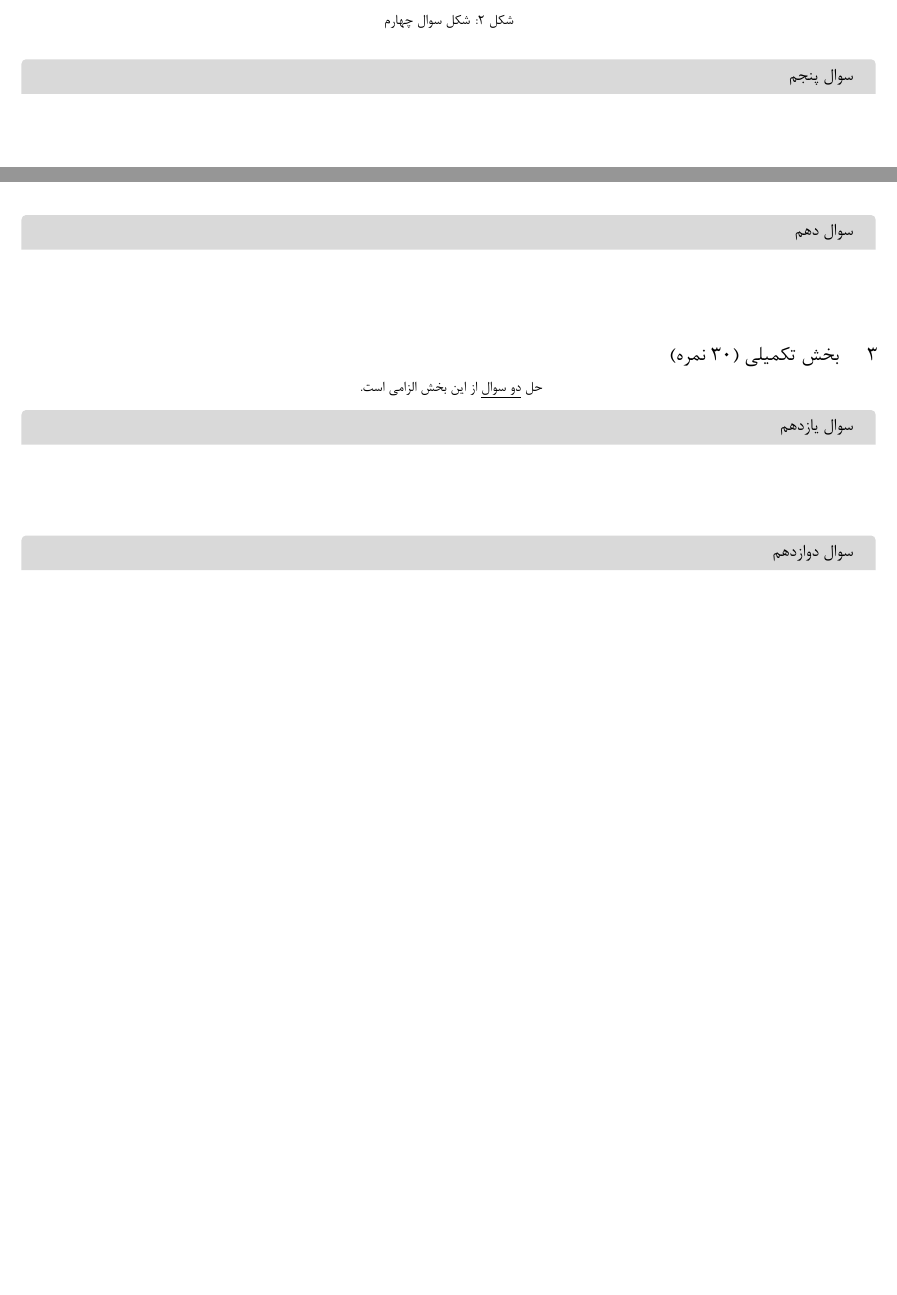
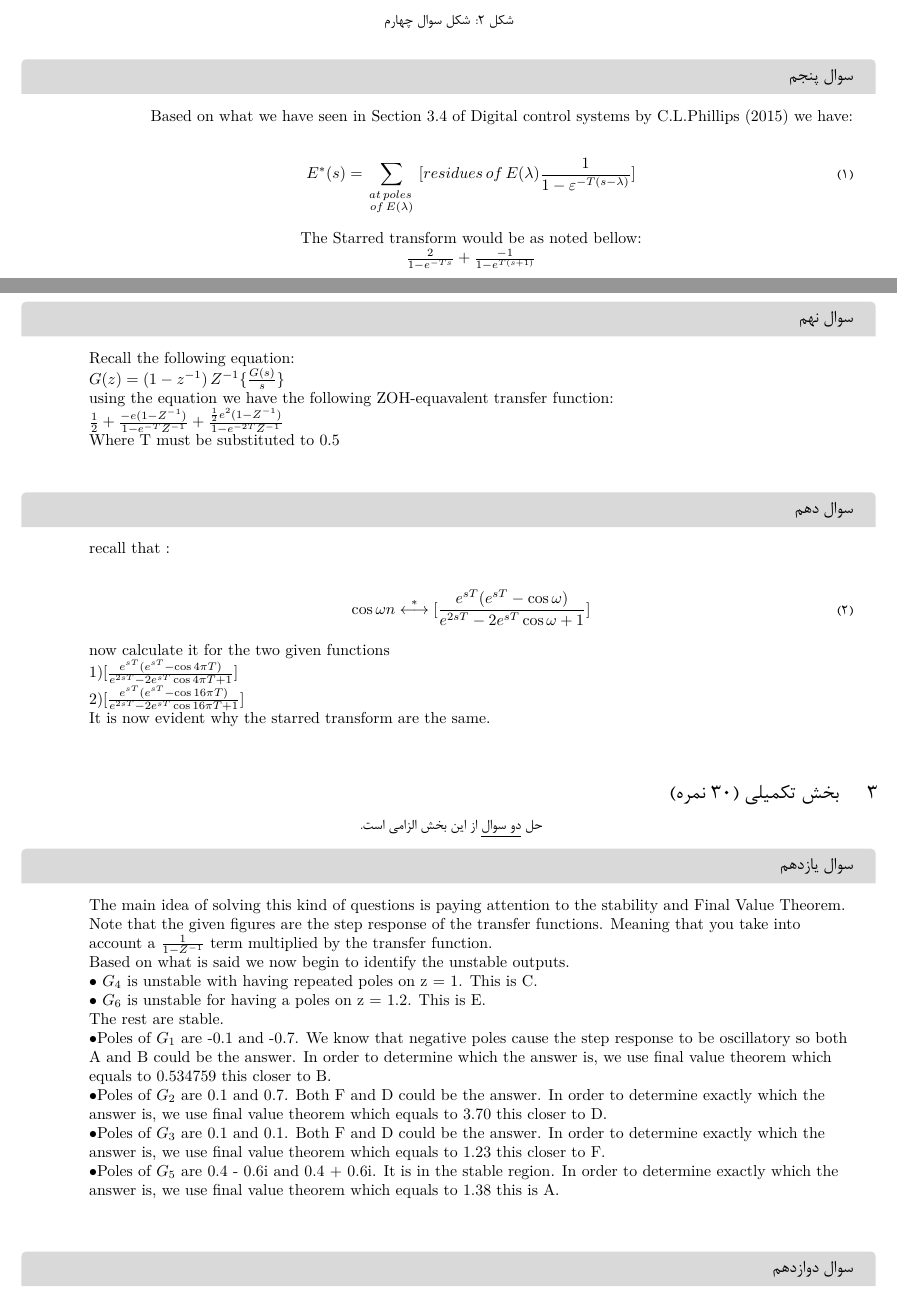
Before and after one commit to RezaShahriariBenny/Digital-Control-Homework-TEMPLATE, a LaTeX document (Second Series/Answers/main.tex): two parts of pages 3 and 5 of 7 before the commit and two parts of pages 3 and 6 of 9 after it, joined at a grey line, cut so that both start at the same text, the shorter picture padded with empty space. The pictures show the PDF file Second Series/Answers/main.pdf that the author committed with the source.

Commit message:
Answers updated

```diff
--- a/Second Series/Answers/main.tex
+++ b/Second Series/Answers/main.tex
@@ -128,7 +128,20 @@
     \end{figure}
 
     \begin{problem}{سوال پنجم}
+    	\lr{Based on what we have seen in Section 3.4 of Digital control systems by C.L.Phillips (2015) we have:}
 
+    		\begin{equation}
+    			{{E}^{*}}(s)=\sum\limits_{\begin{smallmatrix}
+    					at\,poles\, \\
+    					of\,E(\lambda )
+    			\end{smallmatrix}}{[residues\,of\,E(\lambda )}\frac{1}{1-{{\varepsilon }^{-T(s-\lambda )}}}]
+    		\end{equation}
+
+    		\raggedleft
+    		\lr{The Starred transform would be as noted bellow:}
+    		\centering
+
+    		$\frac{2}{1-e^{-Ts}} + \frac{-1}{1-e^{T(s+1)}}$
 
     \end{problem}
 \raggedleft
@@ -138,0 +165,3 @@
+	$(Z^2 - \frac{3}{4}Z + \frac{1}{8}) Y(z) = E(z)$
+
+	$\frac{Y(z)}{E(z)} = \frac{1}{Z^2 - \frac{3}{4}Z + \frac{1}{8}}$
@@ -146 +181,8 @@
 
+	\lr{Take z transform:}
+
+	$(1 + \alpha_1 Z^{-1} + \alpha_0 Z^{-2}) Y(z) = (\beta_2 + \beta_1 Z^{-1} \beta_0 Z^{-2})E(z)$
+
+	\lr{Find the transfer function:}
+
+	$\frac{Y(z)}{E(z)} = \frac{(\beta_2 + \beta_1 Z^{-1}+ \beta_0 Z^{-2})}{(1 + \alpha_1 Z^{-1} + \alpha_0 Z^{-2})} $
@@ -154,0 +216,9 @@
+	$F(z) = (-\alpha_1Z^{-1} + -\alpha_0Z^{-2})F(z) + E(z)$
+
+	$Y(z) = (b_2 + b_1Z^{-1} + b_0Z^{-2})F(z)$
+
+	\lr{Now derive the transfer function:}
+
+	$\frac{F(z)}{E(z)} = \frac{1}{1 + \alpha_1Z^{-1} + \alpha_0Z^{-2}}$
+
+	$\frac{Y(z)}{F(z)} = (b_2 + b_1Z^{-1} + b_0Z^{-2})$
@@ -164,13 +245,29 @@
 
 
 \begin{problem}{سوال نهم}
+	\raggedleft
+	\lr{Recall the following equation:}
 
+	$G(z)=(1-{{z}^{-1}})\,{{Z}^{-1}}\{\frac{G(s)}{s}\}$
 
+	\lr{using the equation we have the following ZOH-equavalent transfer function:}
+
+	$\frac{1}{2} + \frac{-e(1-Z^{-1})}{1- e^{-T}Z^{-1}} + \frac{\frac{1}{2} e^2(1-Z^{-1})}{1-e^{-2T}Z^{-1}}$
+
+	\lr{Where T must be substituted to 0.5}
 
 
 
 \end{problem}
+\begin{problem}{سوال دهم}
+	\raggedleft
+	\lr{recall that :}
 
+	\centering
+	\begin{equation}
+		\cos \omega n\overset{*}{\longleftrightarrow}[\frac{{{e}^{sT}}({{e}^{sT}}-\cos \omega )}{{{e}^{2sT}}-2{{e}^{sT}}\cos \omega +1}]
+	\end{equation}
 
-\begin{problem}{سوال دهم}
+	\raggedleft
+	\lr{now calculate it for the two given functions}
 
@@ -177,14 +275,38 @@
 
+	$2) [\frac{{{e}^{sT}}({{e}^{sT}}-\cos 16\pi T )}{{{e}^{2sT}}-2{{e}^{sT}}\cos 16\pi T +1}]$
+
+	\lr{It is now evident why the starred transform are the same.}
+
+	\raggedleft
 
 
 \end{problem}
-
 
 \raggedleft
 \section{ بخش تکمیلی (30 نمره)}
 \centering
 حل \underline{دو سوال} از این بخش الزامی است.
 \begin{problem}{سوال یازدهم}
+	\raggedleft
+	\lr{The main idea of solving this kind of questions is paying attention to the stability and Final Value Theorem.}
+
+	\lr{Note that the given figures are the step response of the transfer functions. Meaning that you take into account a $\frac{1}{1-Z^{-1}}$ term multiplied by the transfer function.}
+
+	\lr{Based on what is said we now begin to identify the unstable outputs.}
+
+	\lr{$\bullet$ $G_4$ is unstable with having repeated poles on z = 1. This is C.}
+
+	\lr{$\bullet$ $G_6$ is unstable for having a poles on z = 1.2. This is E.}
+
+	\lr{The rest are stable.}
+
+	\lr{$\bullet$Poles of $G_1$ are -0.1 and -0.7. We know that negative poles cause the step response to be oscillatory so both A and B could be the answer. In order to determine which the answer is, we use final value theorem which equals to 0.534759 this closer to B.}
+
+	\lr{$\bullet$Poles of $G_2$ are 0.1 and 0.7. Both F and D could be the answer. In order to determine exactly which the answer is, we use final value theorem which equals to 3.70 this closer to D.}
+
+	\lr{$\bullet$Poles of $G_3$ are 0.1 and 0.1. Both F and D could be the answer. In order to determine exactly which the answer is, we use final value theorem which equals to 1.23 this closer to F.}
+
+	\lr{$\bullet$Poles of $G_5$ are 0.4 - 0.6i and 0.4 + 0.6i. It is in the stable region. In order to determine exactly which the answer is, we use final value theorem which equals to 1.38 this is A.}
 
 
 
```
Also changed, not shown: Second Series/Answers/Second Series/11.png (added), Second Series/Answers/main.pdf, Second Series/Answers/main.tex (50 more changed lines), 3 other files.
